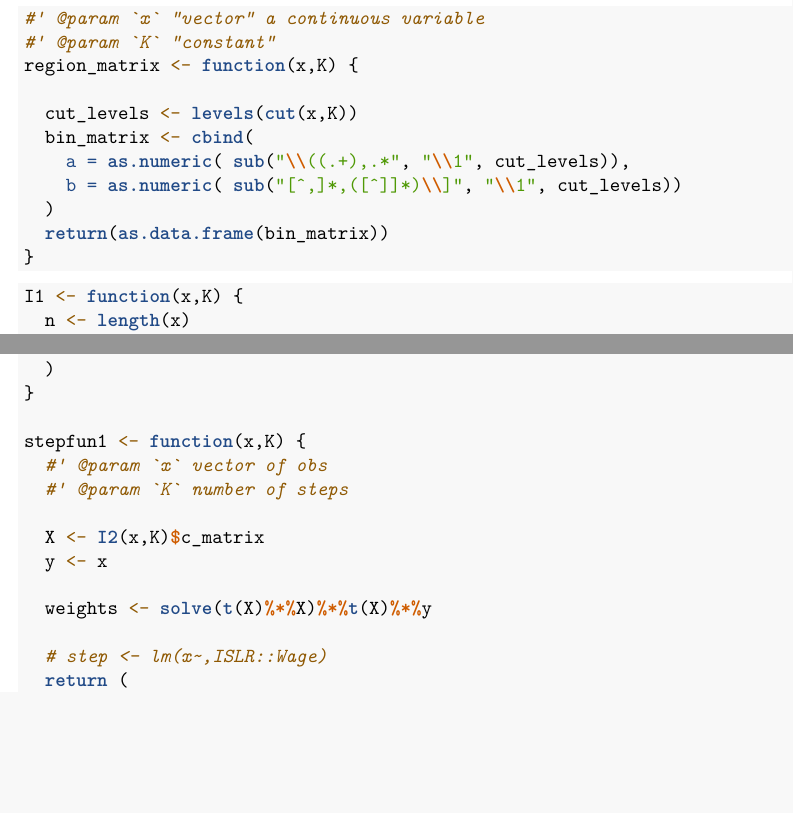
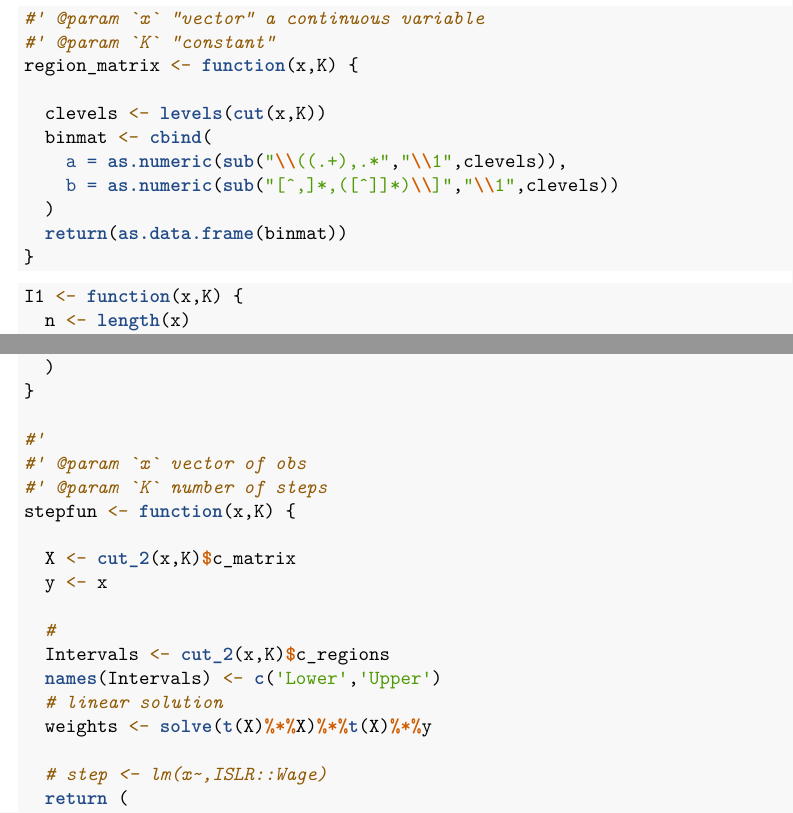
Before and after one commit to doylet/ECON_7333_A4, an R Markdown document (Assignment 4.Rmd): two parts of pages 1 and 2 of 8, joined at a grey line, cut so that both start at the same text, the shorter picture padded with empty space. Rendered offline with R 4.5, knitr and Pandoc, then LaTeX, with nearby package versions; code that draws random numbers runs with fixed seeds of ours; some code elsewhere in the file could not run offline.

Commit message:
clean up some code

````diff
--- a/Assignment 4.Rmd
+++ b/Assignment 4.Rmd
@@ -22,12 +29,12 @@ Basis of step functionss
 #' @param `K` "constant"
 region_matrix <- function(x,K) {
 
-  cut_levels <- levels(cut(x,K))
-  bin_matrix <- cbind(
-    a = as.numeric( sub("\\((.+),.*", "\\1", cut_levels)),
-    b = as.numeric( sub("[^,]*,([^]]*)\\]", "\\1", cut_levels))
+  clevels <- levels(cut(x,K))
+  binmat <- cbind(
+    a = as.numeric(sub("\\((.+),.*","\\1",clevels)),
+    b = as.numeric(sub("[^,]*,([^]]*)\\]","\\1",clevels))
   )
-  return(as.data.frame(bin_matrix))
+  return(as.data.frame(binmat))
 }
 
 ```
@@ -77,13 +85,18 @@ I2 <- function(x,K) {
   )
 }
 
-stepfun1 <- function(x,K) {
-  #' @param `x` vector of obs
-  #' @param `K` number of steps
+#'
+#' @param `x` vector of obs
+#' @param `K` number of steps
+stepfun <- function(x,K) {
 
-  X <- I2(x,K)$c_matrix
+  X <- cut_2(x,K)$c_matrix
   y <- x
 
+  #
+  Intervals <- cut_2(x,K)$c_regions
+  names(Intervals) <- c('Lower','Upper')
+  # linear solution
   weights <- solve(t(X)%*%X)%*%t(X)%*%y
 
   # step <- lm(x~,ISLR::Wage)
````
Also changed, not shown: Assignment 4.Rmd (19 more changed lines).
